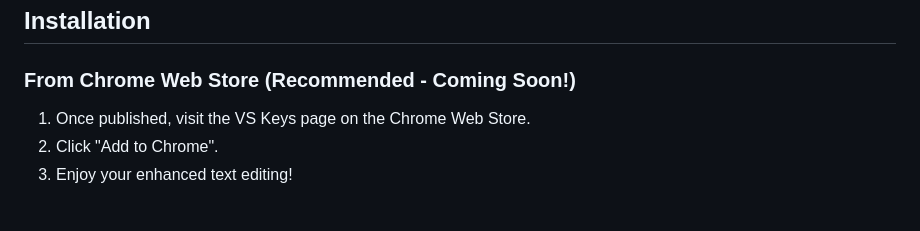
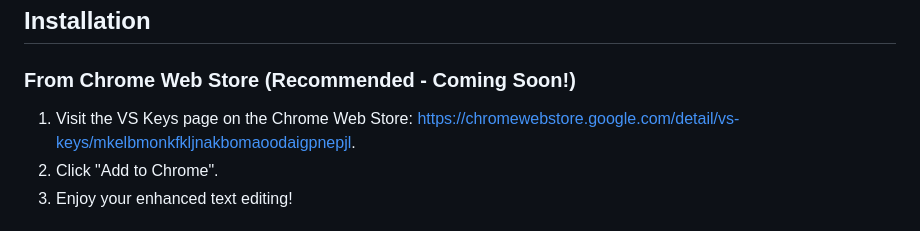
Before and after one commit to alexferrari88/vskeys, a Markdown page: README.md, the part around the change. Rendered like a GitHub page.

Commit message:
Add Chrome Web Store link to README

```diff
--- a/README.md
+++ b/README.md
@@ -79,7 +79,7 @@ Here's a list of commonly used shortcuts available by default (these can be togg
 
 ### From Chrome Web Store (Recommended - Coming Soon!)
 
-1.  Once published, visit the VS Keys page on the Chrome Web Store.
+1.  Visit the VS Keys page on the Chrome Web Store: [https://chromewebstore.google.com/detail/vs-keys/mkelbmonkfkljnakbomaoodaigpnepjl](https://chromewebstore.google.com/detail/vs-keys/mkelbmonkfkljnakbomaoodaigpnepjl).
 2.  Click "Add to Chrome".
 3.  Enjoy your enhanced text editing!
 
```
